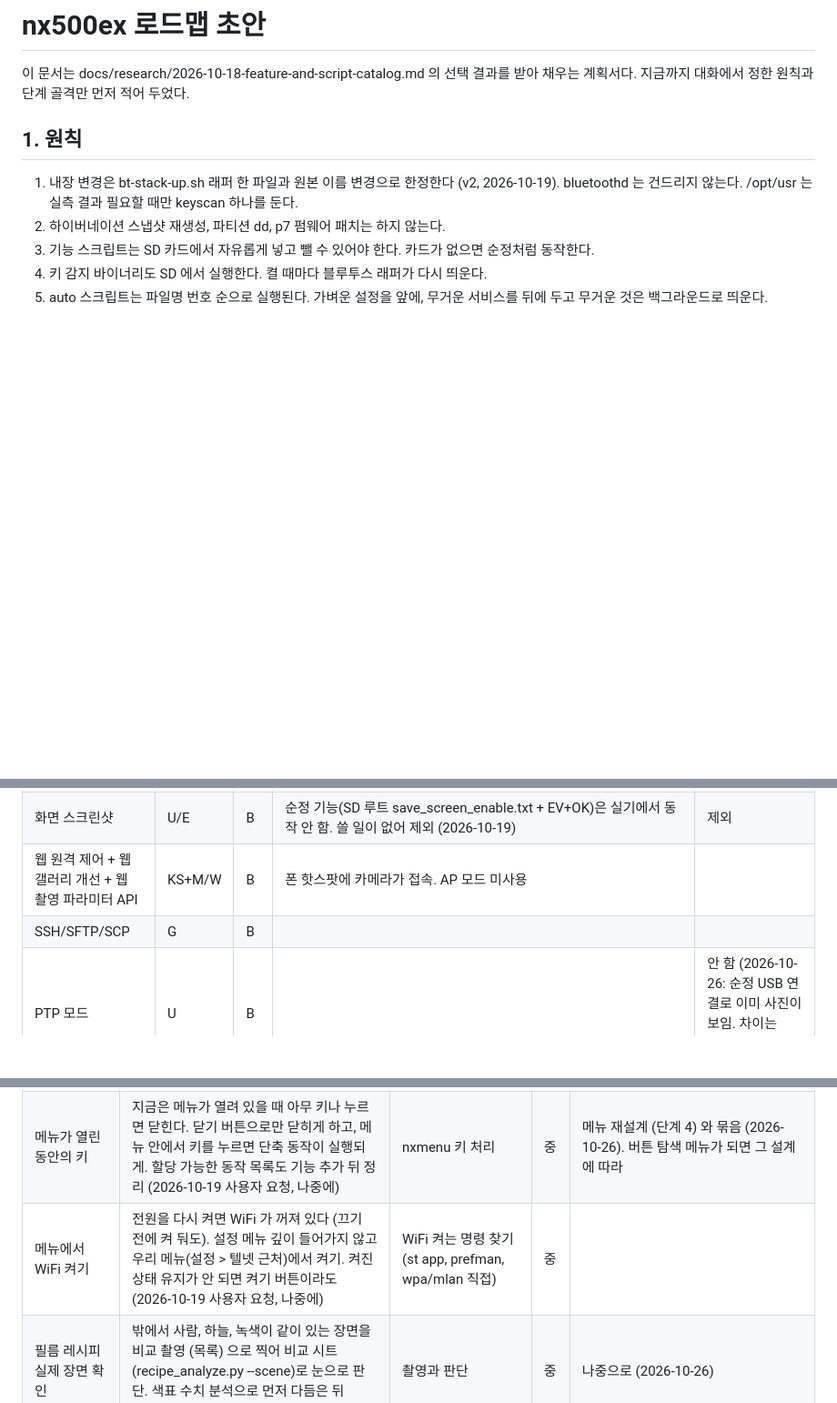
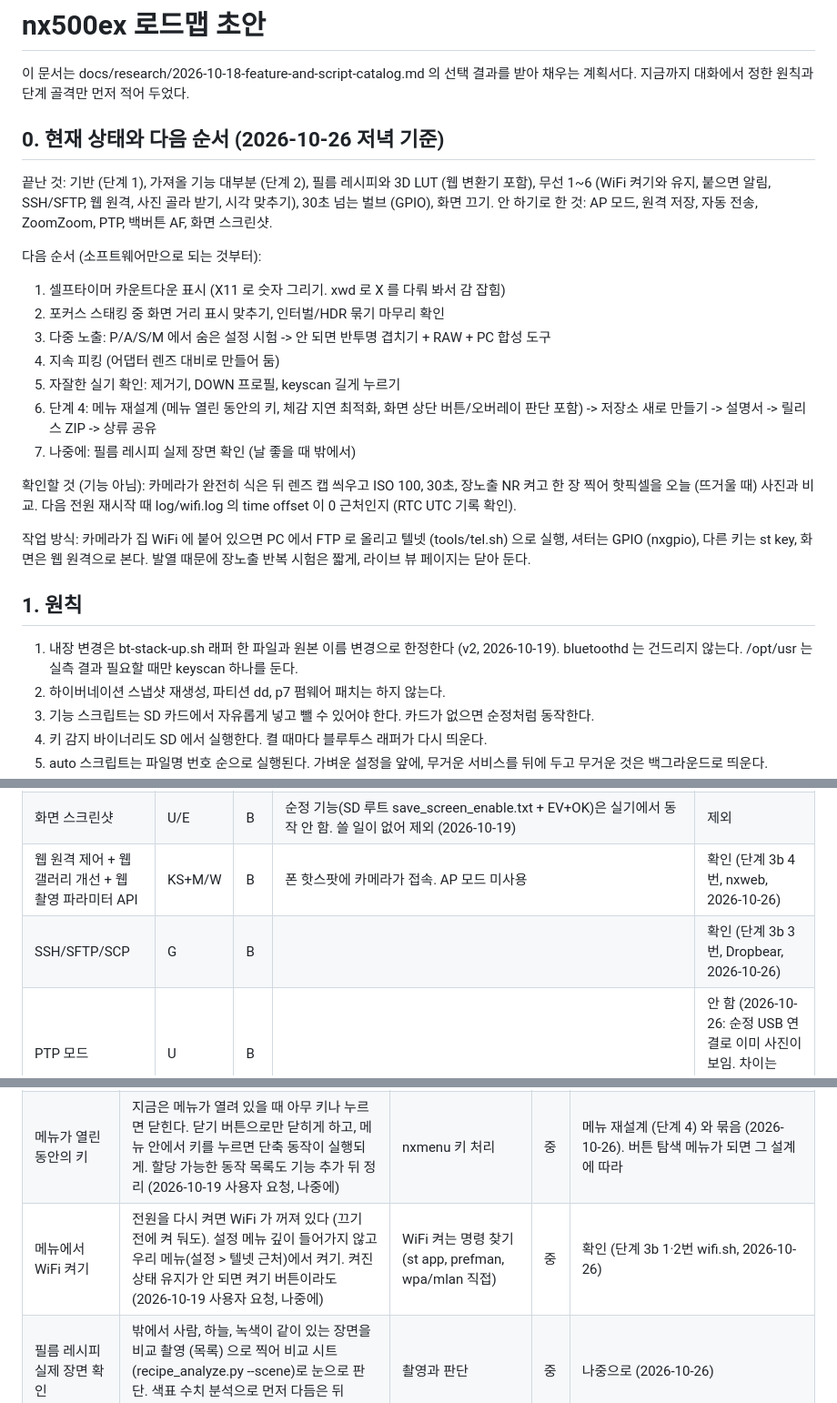
Before and after one commit to NR2BJ/nx500ex, a Markdown page: docs/plan/roadmap.md, 3 parts joined by grey strips. Shown at 91% size. Drawn GitHub-style; blank space fills up the shorter version.

Commit message:
로드맵: 현재 상태와 다음 순서 절 추가, 웹 원격/SSH/WiFi 켜기 확인 표시
Co-Authored-By: Claude Fable 5.1 <noreply@anthropic.com>

```diff
--- a/docs/plan/roadmap.md
+++ b/docs/plan/roadmap.md
@@ -1,6 +1,25 @@
 # nx500ex 로드맵 초안
 
 이 문서는 docs/research/2026-10-18-feature-and-script-catalog.md 의 선택 결과를 받아 채우는 계획서다. 지금까지 대화에서 정한 원칙과 단계 골격만 먼저 적어 두었다.
+
+## 0. 현재 상태와 다음 순서 (2026-10-26 저녁 기준)
+
+끝난 것: 기반 (단계 1), 가져올 기능 대부분 (단계 2), 필름 레시피와 3D LUT (웹 변환기 포함), 무선 1~6 (WiFi 켜기와 유지, 붙으면 알림, SSH/SFTP, 웹 원격, 사진 골라 받기, 시각 맞추기), 30초 넘는 벌브 (GPIO), 화면 끄기.
+안 하기로 한 것: AP 모드, 원격 저장, 자동 전송, ZoomZoom, PTP, 백버튼 AF, 화면 스크린샷.
+
+다음 순서 (소프트웨어만으로 되는 것부터):
+
+1. 셀프타이머 카운트다운 표시 (X11 로 숫자 그리기. xwd 로 X 를 다뤄 봐서 감 잡힘)
+2. 포커스 스태킹 중 화면 거리 표시 맞추기, 인터벌/HDR 묶기 마무리 확인
+3. 다중 노출: P/A/S/M 에서 숨은 설정 시험 -> 안 되면 반투명 겹치기 + RAW + PC 합성 도구
+4. 지속 피킹 (어댑터 렌즈 대비로 만들어 둠)
+5. 자잘한 실기 확인: 제거기, DOWN 프로필, keyscan 길게 누르기
+6. 단계 4: 메뉴 재설계 (메뉴 열린 동안의 키, 체감 지연 최적화, 화면 상단 버튼/오버레이 판단 포함) -> 저장소 새로 만들기 -> 설명서 -> 릴리스 ZIP -> 상류 공유
+7. 나중에: 필름 레시피 실제 장면 확인 (날 좋을 때 밖에서)
+
+확인할 것 (기능 아님): 카메라가 완전히 식은 뒤 렌즈 캡 씌우고 ISO 100, 30초, 장노출 NR 켜고 한 장 찍어 핫픽셀을 오늘 (뜨거울 때) 사진과 비교. 다음 전원 재시작 때 log/wifi.log 의 time offset 이 0 근처인지 (RTC UTC 기록 확인).
+
+작업 방식: 카메라가 집 WiFi 에 붙어 있으면 PC 에서 FTP 로 올리고 텔넷 (tools/tel.sh) 으로 실행, 셔터는 GPIO (nxgpio), 다른 키는 st key, 화면은 웹 원격으로 본다. 발열 때문에 장노출 반복 시험은 짧게, 라이브 뷰 페이지는 닫아 둔다.
 
 ## 1. 원칙
 
@@ -67,8 +86,8 @@
 | 지속 피킹 | KS/U | B | MF 렌즈 구입 후 검증 | 다음에 만들어 둠 (2026-10-26: MF 렌즈는 없지만 어댑터 렌즈 대비. 순정 피킹이 잠깐만 보이는 것을 계속 켜 두기) |
 | 화면 상단 메뉴 버튼, PNG 오버레이/3x3 그리드, 온스크린 가상 버튼 | KS/U | B | 화면 표시 바이너리 묶음. 소스 없는 onscreen_* 는 상류 onscreen_key.c 로 대체 검토 | |
 | 화면 스크린샷 | U/E | B | 순정 기능(SD 루트 save_screen_enable.txt + EV+OK)은 실기에서 동작 안 함. 쓸 일이 없어 제외 (2026-10-19) | 제외 |
-| 웹 원격 제어 + 웹 갤러리 개선 + 웹 촬영 파라미터 API | KS+M/W | B | 폰 핫스팟에 카메라가 접속. AP 모드 미사용 | |
-| SSH/SFTP/SCP | G | B | | |
+| 웹 원격 제어 + 웹 갤러리 개선 + 웹 촬영 파라미터 API | KS+M/W | B | 폰 핫스팟에 카메라가 접속. AP 모드 미사용 | 확인 (단계 3b 4번, nxweb, 2026-10-26) |
+| SSH/SFTP/SCP | G | B | | 확인 (단계 3b 3번, Dropbear, 2026-10-26) |
 | PTP 모드 | U | B | | 안 함 (2026-10-26: 순정 USB 연결로 이미 사진이 보임. 차이는 USB 테더링 제어뿐) |
 | 필름 레시피 | 자체 | B | 화면 마법사 사용자 1 과 WB 를 prefman 에 쓰고 촬영 모드 재진입으로 반영. 레시피 41개는 실제 필름 조사와 보정 촬영으로 정함 | 마무리 (2026-10-20). 비교 촬영(rshot.sh)과 분석기로 41개 모두 색표에서 확인. 토닝은 화면 마법사로 안 돼 뺌. 남은 것은 실제 장면 확인(단계 3)과 LUT |
 | Mod Lapse, Wake Lapse, Ramping, 자동 꺼짐 해제 | KS/U | B | 간단한 인터벌 촬영 먼저 구현 | 일부 |
@@ -93,7 +112,7 @@
 | 30초 넘는 벌브 | 스크립트로 셔터 값을 BULB 로 바꾸면 일반 장노출 경로(최대 30초)로 가고, 다이얼 BULB 에서는 스크립트의 셔터 떼기로 끝나지 않는다. 진짜 셔터 버튼 신호를 흉내 내는 방법 필요 | 펌웨어 분석 | 상 | 확인 (2026-10-26): 셔터 버튼 GPIO 선 (gpio-27, gpio-59) 을 레지스터로 눌러 물리 버튼과 같은 신호. 앞 다이얼을 st key jog 로 돌려 BULB 로 간 뒤 GPIO 로 N 초 누름. 45초 벌브 EXIF 45.0초. bulb.sh 가 이 방식, 노출 1~3600초. BULB 전환은 설정값 30초 + 다이얼 한 클릭 (2초), 초점 실패는 라이브 뷰 정지 여부로 3초 안에 감지 (2026-10-26 사용자 보고 뒤 수정, 20초 벌브 EXIF 20.0초). docs/research/2026-10-26-key-injection.md |
 | 인터벌/HDR 결과를 재생 화면에서 묶기 | 순정 연사처럼 묶음으로 보이게. 묶음 정보는 메이커노트 태그 0x000a (상태, 키) | 펌웨어 분석 (di-camera-app, libmm-photo, libsif). 작업 뒤 bin/nxgroup 으로 파일을 제자리 수정 | 중 | 확인 (2026-10-19, 인터벌 RAW, RAW+JPEG, JPEG). 다음 전원 켜기부터 묶임 (카메라가 목록을 그때만 다시 읽음, 촬영 때 묶는 설정 INTERVAL 은 외부 변경 거부) |
 | 메뉴가 열린 동안의 키 | 지금은 메뉴가 열려 있을 때 아무 키나 누르면 닫힌다. 닫기 버튼으로만 닫히게 하고, 메뉴 안에서 키를 누르면 단축 동작이 실행되게. 할당 가능한 동작 목록도 기능 추가 뒤 정리 (2026-10-19 사용자 요청, 나중에) | nxmenu 키 처리 | 중 | 메뉴 재설계 (단계 4) 와 묶음 (2026-10-26). 버튼 탐색 메뉴가 되면 그 설계에 따라 |
-| 메뉴에서 WiFi 켜기 | 전원을 다시 켜면 WiFi 가 꺼져 있다 (끄기 전에 켜 둬도). 설정 메뉴 깊이 들어가지 않고 우리 메뉴(설정 > 텔넷 근처)에서 켜기. 켜진 상태 유지가 안 되면 켜기 버튼이라도 (2026-10-19 사용자 요청, 나중에) | WiFi 켜는 명령 찾기 (st app, prefman, wpa/mlan 직접) | 중 | |
+| 메뉴에서 WiFi 켜기 | 전원을 다시 켜면 WiFi 가 꺼져 있다 (끄기 전에 켜 둬도). 설정 메뉴 깊이 들어가지 않고 우리 메뉴(설정 > 텔넷 근처)에서 켜기. 켜진 상태 유지가 안 되면 켜기 버튼이라도 (2026-10-19 사용자 요청, 나중에) | WiFi 켜는 명령 찾기 (st app, prefman, wpa/mlan 직접) | 중 | 확인 (단계 3b 1·2번 wifi.sh, 2026-10-26) |
 | 필름 레시피 실제 장면 확인 | 밖에서 사람, 하늘, 녹색이 같이 있는 장면을 비교 촬영 (목록) 으로 찍어 비교 시트(recipe_analyze.py --scene)로 눈으로 판단. 색표 수치 분석으로 먼저 다듬은 뒤 (2026-10-19 사용자 결정, 나중에) | 촬영과 판단 | 중 | 나중으로 (2026-10-26) |
 | 다중 노출 (P/A/S/M) | 순정은 SMART 모드 다중 노출뿐 (2026-10-23 실기: 5장까지, JPEG 만, 셔터, 조리개, 감도 조절 불가). 펌웨어에 촬영 설정 MULTIEXPOSURE 와 prefman MULTI_EXPOSURE_NUMBER (0xa6e8), SAVE_TYPE (0xa6ec) 가 있어 P/A/S/M 에서 켜지는지 시험. 안 되면 여러 장 찍어 카메라에서 합성 (평균, 밝은 쪽, 어두운 쪽) + 첫 장 반투명 겹쳐 보기 (나중에) | setusr 시험, 안 되면 JPEG 합성 도구 | 중 | 순서 (2026-10-26): 1) P/A/S/M 에서 펌웨어의 숨은 다중 노출 설정을 켜 보기 (싸게 확인), 2) 안 되면 우리 방식: 앞 장을 화면에 반투명으로 겹쳐 보여 주고 RAW 로 찍은 뒤 PC 도구 (rawpy) 로 합성 (더하기/평균, 16비트 TIFF 또는 DNG). 카메라 안 합성은 어느 기종이든 JPEG 처리 단계라 RAW 합성은 PC 쪽이 맞음 |
 | 체감 지연 최적화 | 키 반응, 메뉴 기동 시간. 촬영 작업의 장 사이 간격(HDR, 스태킹은 장마다 사진 저장 확인을 기다림), 시작 팝업 뒤 첫 촬영까지의 지연. 인터벌 첫 장과 둘째 장 사이가 김: 첫 장은 사진 파일이 생긴 뒤에 간격 기준 시각을 잡아 저장 시간(1~2초)만큼 밀림 -> 기준 시각을 첫 셔터 시각으로 | 측정 후 판단 | 중 | 메뉴 재설계 (단계 4) 와 묶음 (2026-10-26). 메뉴와 팝업을 다루면서 같이 |
```
